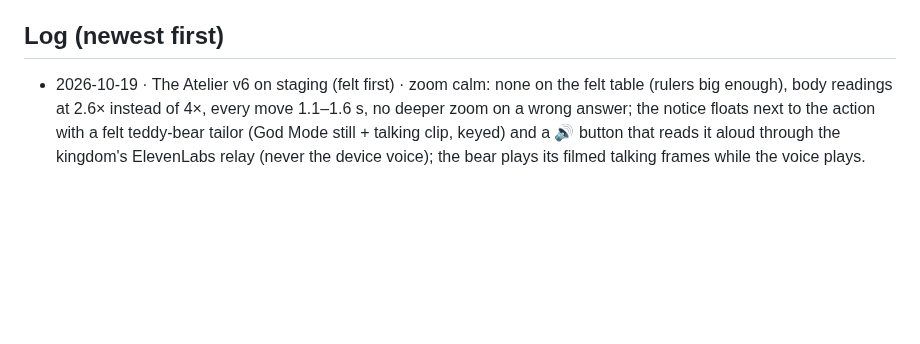
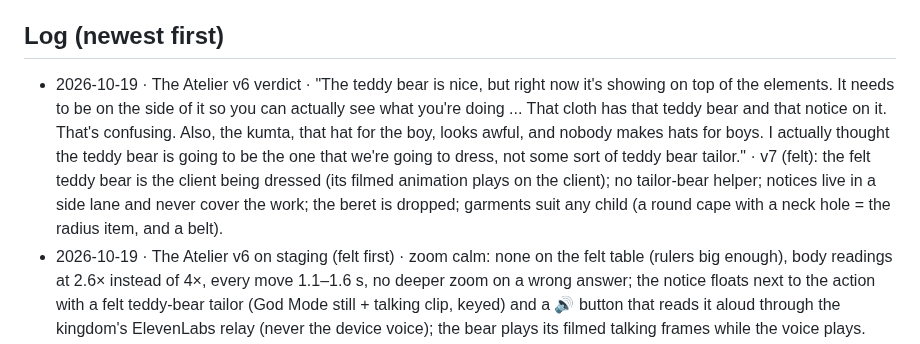
Before and after one commit to M-turtle/kingdom-quest, a Markdown page: DECISIONS.md, the part around the change. Drawn GitHub-style; blank space fills up the shorter version.

Commit message:
decisions: Atelier v6 verdict, v7 rules
Co-Authored-By: Claude Opus 5.5 <noreply@anthropic.com>

```diff
--- a/DECISIONS.md
+++ b/DECISIONS.md
@@ -19,6 +19,7 @@ Format: `- YYYY-MM-DD · topic · "his words" · what it means for the code`
 - 2026-09-17 · Order · "I need you to solve one by one do not try to solve all of them combined start with the home page"
 
 ## Log (newest first)
+- 2026-10-19 · The Atelier v6 verdict · "The teddy bear is nice, but right now it's showing on top of the elements. It needs to be on the side of it so you can actually see what you're doing ... That cloth has that teddy bear and that notice on it. That's confusing. Also, the kumta, that hat for the boy, looks awful, and nobody makes hats for boys. I actually thought the teddy bear is going to be the one that we're going to dress, not some sort of teddy bear tailor." · v7 (felt): the felt teddy bear is the client being dressed (its filmed animation plays on the client); no tailor-bear helper; notices live in a side lane and never cover the work; the beret is dropped; garments suit any child (a round cape with a neck hole = the radius item, and a belt).
 - 2026-10-19 · The Atelier v6 on staging (felt first) · zoom calm: none on the felt table (rulers big enough), body readings at 2.6× instead of 4×, every move 1.1–1.6 s, no deeper zoom on a wrong answer; the notice floats next to the action with a felt teddy-bear tailor (God Mode still + talking clip, keyed) and a 🔊 button that reads it aloud through the kingdom's ElevenLabs relay (never the device voice); the bear plays its filmed talking frames while the voice plays. Nature-tech unchanged in look, waits for its turn. Spend: God Mode $1.03 (bear).
 - 2026-10-19 · The Atelier v5 verdict · "The zoom in, zoom out is too fast ... going in and out very deep ... it's giving me car sickness. You need to relax with the zoom ... you don't have to do it all the time ... if you separate it a bit further, then it's fine to look at it. ... the notices is always at the bottom. It's very annoying. It needs to be somewhere near the thing that you're doing ... we should add a voice, like a speaker here, that it could speak if needed for kids that can't read yet. ... the animation here should be one of the felt teddy bears or whatnot. Let's use the lower level, the kids version first. Complete that, and then we'll do the nature tech later." · v6 (felt first): spread the rulers wider so readings need little or no zoom; any zoom slow and shallow; notices float next to the action; a speaker button reads each notice aloud (ElevenLabs only); a felt teddy-bear helper delivers the notices, animated; nature-tech waits.
 - 2026-10-19 · The Atelier v5 on staging · cloth pieces rendered (Gemini white felt/cotton disc, strip, sheet; coloured at run time); a straight beam compass that turns on its pin, the chalk sliding along it; no Next presses (teaching as timed captions while acting); per piece only measure → radius → compass/swing (or measure → cut for the belt); 11+: the belt is 3.14 × the width (shown as the width laid three times and a bit), the skirt's radius is the round ÷ 6.28; orders rotate per client. Spend: 8 Gemini images ≈ $0.55.
```
